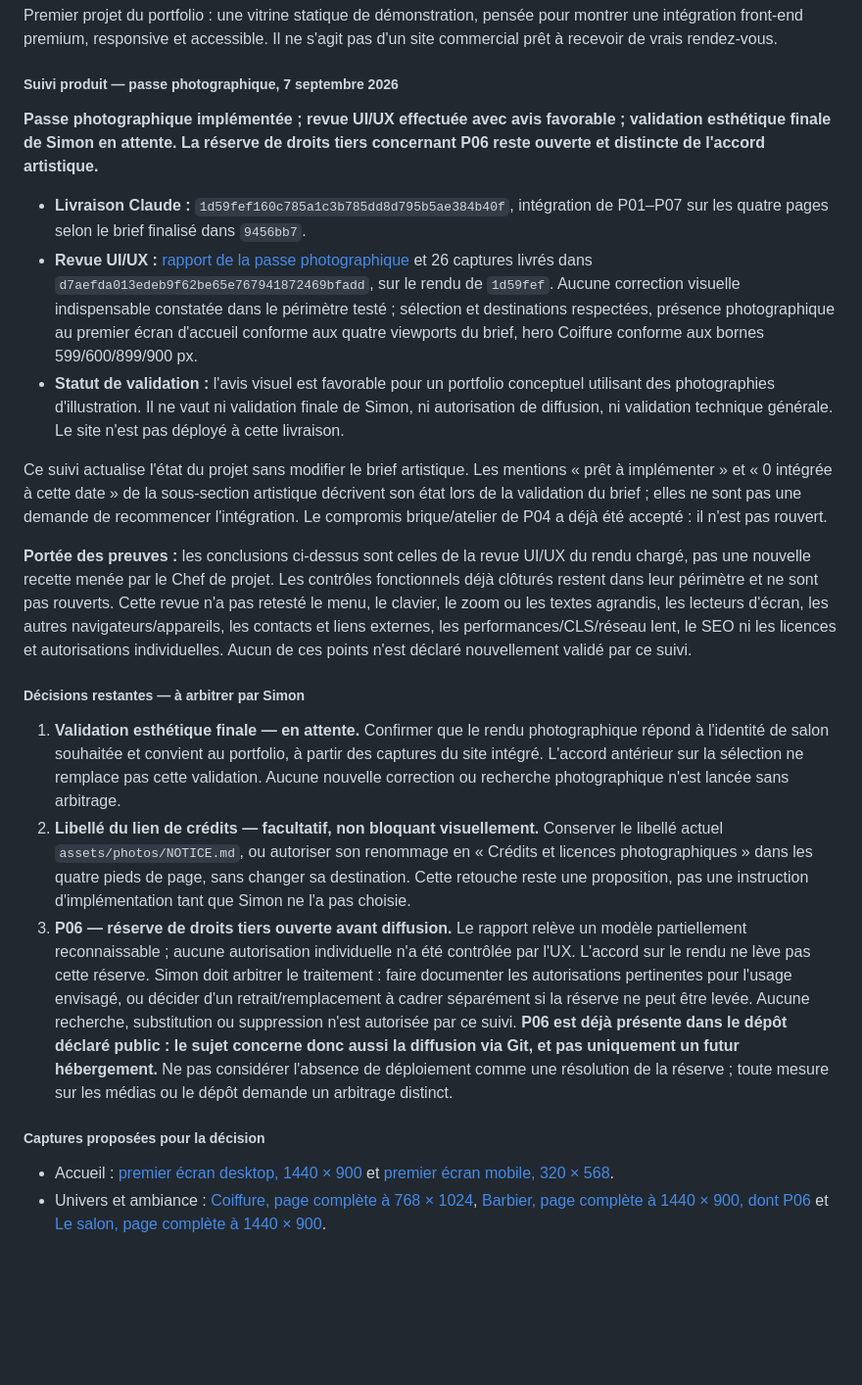
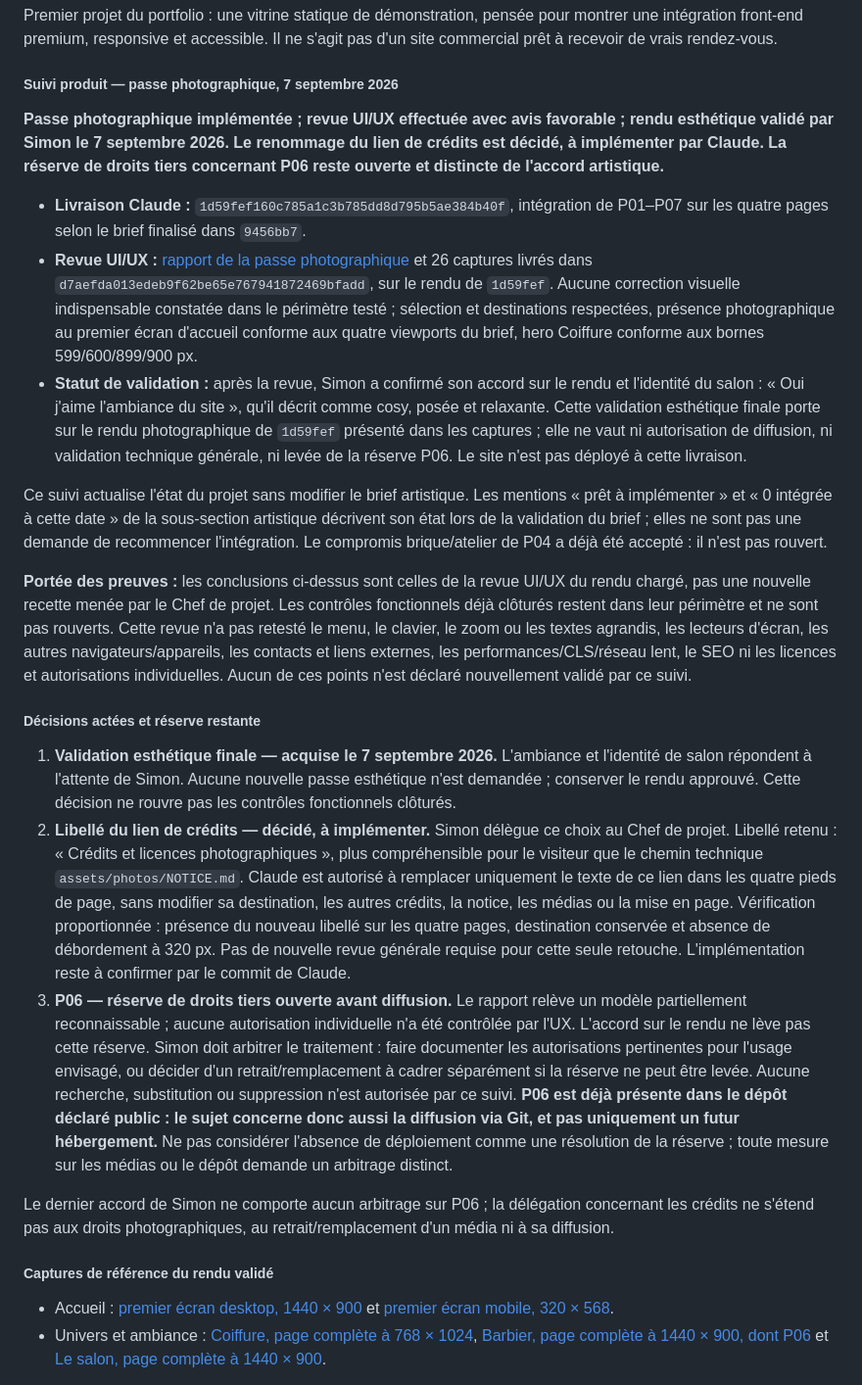
Before and after one commit to costasimon30-ux/portfolio-vitrines, a Markdown page: docs/DIRECTION.md, the part around the change. Shown at 98% size. Rendered like a GitHub page; blank space fills up the shorter version.

Commit message:
docs: acte la validation esthétique et le libellé des crédits
Agent: codex-chef-de-projet

```diff
--- a/docs/DIRECTION.md
+++ b/docs/DIRECTION.md
@@ -16,23 +16,25 @@ Premier projet du portfolio : une vitrine statique de démonstration, pensée po
 
 ##### Suivi produit — passe photographique, 7 septembre 2026
 
-**Passe photographique implémentée ; revue UI/UX effectuée avec avis favorable ; validation esthétique finale de Simon en attente. La réserve de droits tiers concernant P06 reste ouverte et distincte de l'accord artistique.**
+**Passe photographique implémentée ; revue UI/UX effectuée avec avis favorable ; rendu esthétique validé par Simon le 7 septembre 2026. Le renommage du lien de crédits est décidé, à implémenter par Claude. La réserve de droits tiers concernant P06 reste ouverte et distincte de l'accord artistique.**
 
 - **Livraison Claude :** `1d59fef160c785a1c3b785dd8d795b5ae384b40f`, intégration de P01–P07 sur les quatre pages selon le brief finalisé dans `9456bb7`.
 - **Revue UI/UX :** [rapport de la passe photographique](UX-REVIEW-coiffeur-mixte.md) et 26 captures livrés dans `d7aefda013edeb9f62be65e767941872469bfadd`, sur le rendu de `1d59fef`. Aucune correction visuelle indispensable constatée dans le périmètre testé ; sélection et destinations respectées, présence photographique au premier écran d'accueil conforme aux quatre viewports du brief, hero Coiffure conforme aux bornes 599/600/899/900 px.
-- **Statut de validation :** l'avis visuel est favorable pour un portfolio conceptuel utilisant des photographies d'illustration. Il ne vaut ni validation finale de Simon, ni autorisation de diffusion, ni validation technique générale. Le site n'est pas déployé à cette livraison.
+- **Statut de validation :** après la revue, Simon a confirmé son accord sur le rendu et l'identité du salon : « Oui j'aime l'ambiance du site », qu'il décrit comme cosy, posée et relaxante. Cette validation esthétique finale porte sur le rendu photographique de `1d59fef` présenté dans les captures ; elle ne vaut ni autorisation de diffusion, ni validation technique générale, ni levée de la réserve P06. Le site n'est pas déployé à cette livraison.
 
 Ce suivi actualise l'état du projet sans modifier le brief artistique. Les mentions « prêt à implémenter » et « 0 intégrée à cette date » de la sous-section artistique décrivent son état lors de la validation du brief ; elles ne sont pas une demande de recommencer l'intégration. Le compromis brique/atelier de P04 a déjà été accepté : il n'est pas rouvert.
 
 **Portée des preuves :** les conclusions ci-dessus sont celles de la revue UI/UX du rendu chargé, pas une nouvelle recette menée par le Chef de projet. Les contrôles fonctionnels déjà clôturés restent dans leur périmètre et ne sont pas rouverts. Cette revue n'a pas retesté le menu, le clavier, le zoom ou les textes agrandis, les lecteurs d'écran, les autres navigateurs/appareils, les contacts et liens externes, les performances/CLS/réseau lent, le SEO ni les licences et autorisations individuelles. Aucun de ces points n'est déclaré nouvellement validé par ce suivi.
 
-##### Décisions restantes — à arbitrer par Simon
+##### Décisions actées et réserve restante
 
-1. **Validation esthétique finale — en attente.** Confirmer que le rendu photographique répond à l'identité de salon souhaitée et convient au portfolio, à partir des captures du site intégré. L'accord antérieur sur la sélection ne remplace pas cette validation. Aucune nouvelle correction ou recherche photographique n'est lancée sans arbitrage.
-2. **Libellé du lien de crédits — facultatif, non bloquant visuellement.** Conserver le libellé actuel `assets/photos/NOTICE.md`, ou autoriser son renommage en « Crédits et licences photographiques » dans les quatre pieds de page, sans changer sa destination. Cette retouche reste une proposition, pas une instruction d'implémentation tant que Simon ne l'a pas choisie.
+1. **Validation esthétique finale — acquise le 7 septembre 2026.** L'ambiance et l'identité de salon répondent à l'attente de Simon. Aucune nouvelle passe esthétique n'est demandée ; conserver le rendu approuvé. Cette décision ne rouvre pas les contrôles fonctionnels clôturés.
+2. **Libellé du lien de crédits — décidé, à implémenter.** Simon délègue ce choix au Chef de projet. Libellé retenu : « Crédits et licences photographiques », plus compréhensible pour le visiteur que le chemin technique `assets/photos/NOTICE.md`. Claude est autorisé à remplacer uniquement le texte de ce lien dans les quatre pieds de page, sans modifier sa destination, les autres crédits, la notice, les médias ou la mise en page. Vérification proportionnée : présence du nouveau libellé sur les quatre pages, destination conservée et absence de débordement à 320 px. Pas de nouvelle revue générale requise pour cette seule retouche. L'implémentation reste à confirmer par le commit de Claude.
 3. **P06 — réserve de droits tiers ouverte avant diffusion.** Le rapport relève un modèle partiellement reconnaissable ; aucune autorisation individuelle n'a été contrôlée par l'UX. L'accord sur le rendu ne lève pas cette réserve. Simon doit arbitrer le traitement : faire documenter les autorisations pertinentes pour l'usage envisagé, ou décider d'un retrait/remplacement à cadrer séparément si la réserve ne peut être levée. Aucune recherche, substitution ou suppression n'est autorisée par ce suivi. **P06 est déjà présente dans le dépôt déclaré public : le sujet concerne donc aussi la diffusion via Git, et pas uniquement un futur hébergement.** Ne pas considérer l'absence de déploiement comme une résolution de la réserve ; toute mesure sur les médias ou le dépôt demande un arbitrage distinct.
 
-##### Captures proposées pour la décision
+Le dernier accord de Simon ne comporte aucun arbitrage sur P06 ; la délégation concernant les crédits ne s'étend pas aux droits photographiques, au retrait/remplacement d'un média ni à sa diffusion.
+
+##### Captures de référence du rendu validé
 
 - Accueil : [premier écran desktop, 1440 × 900](captures/coiffeur-mixte/1d59fef/accueil-1440x900-premier-ecran.png) et [premier écran mobile, 320 × 568](captures/coiffeur-mixte/1d59fef/accueil-320x568-premier-ecran.png).
 - Univers et ambiance : [Coiffure, page complète à 768 × 1024](captures/coiffeur-mixte/1d59fef/coiffure-768x1024-page.png), [Barbier, page complète à 1440 × 900, dont P06](captures/coiffeur-mixte/1d59fef/barbier-1440x900-page.png) et [Le salon, page complète à 1440 × 900](captures/coiffeur-mixte/1d59fef/salon-1440x900-page.png).
```
